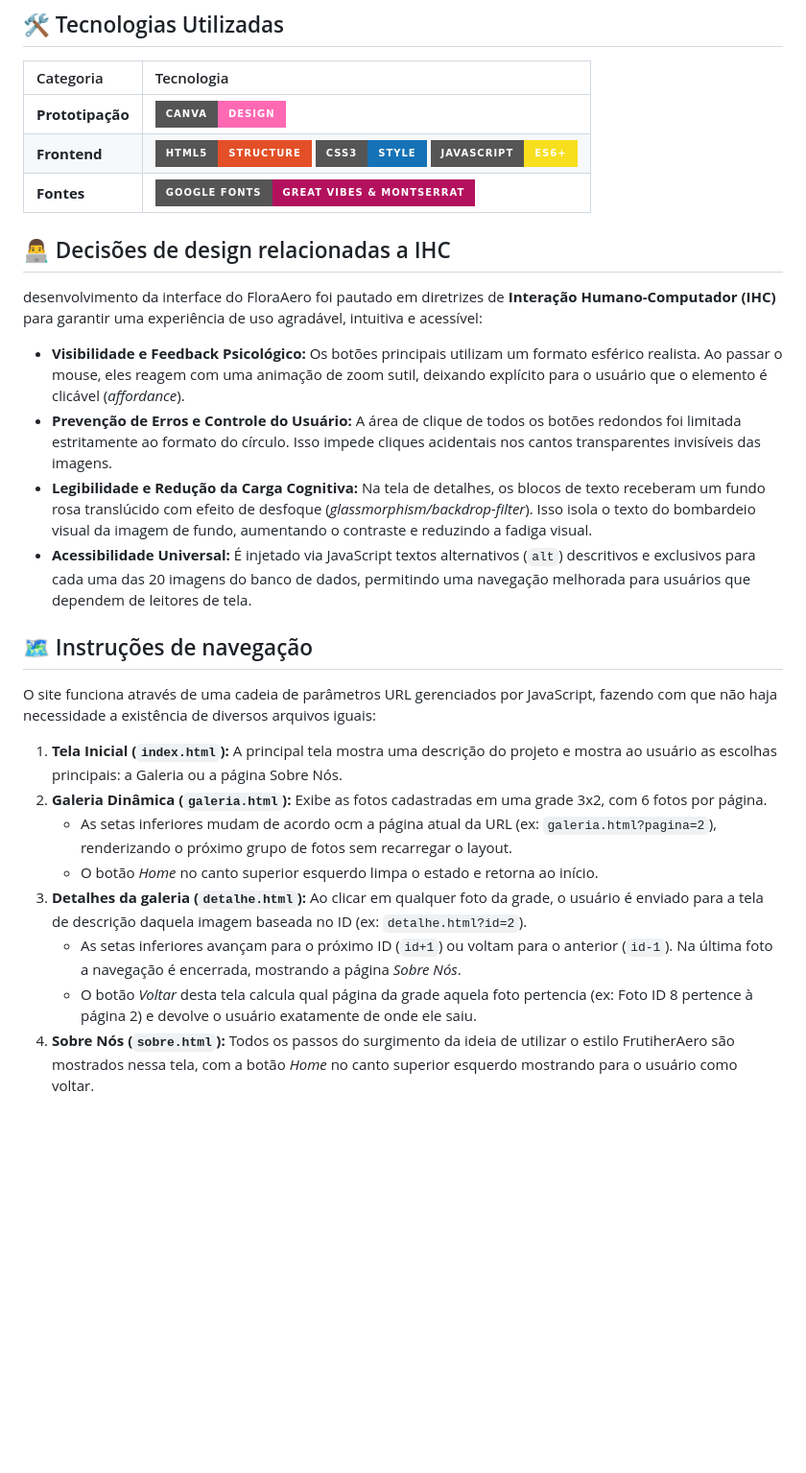
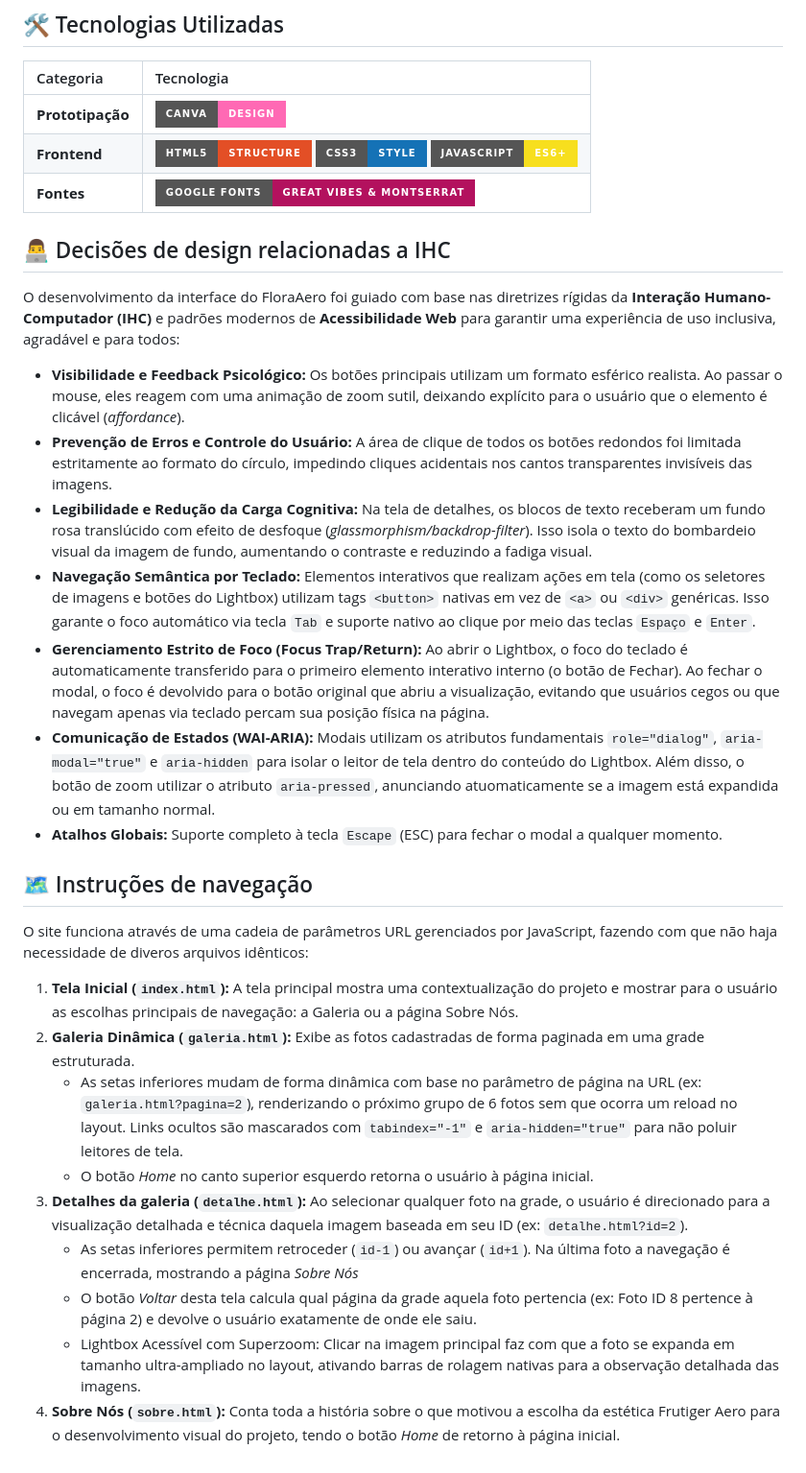
Before and after one commit to VitorHenriqueOliveira/FloraAero, a Markdown page: README.md, the part around the change. Shown at 96% size. GitHub-like rendering; badges without logos; blank space fills up the shorter version.

Commit message:
Atualização das ultimas atualização no README.md

```diff
--- a/README.md
+++ b/README.md
@@ -11,28 +11,32 @@ Protótipo: https://canva.link/g78ardp4podv02o
 | Categoria        | Tecnologia |
 | :--------------- | :--------- |
 | **Prototipação** | ![Canva](https://img.shields.io/badge/Canva-Design-ff69b4?style=for-the-badge&logo=canva&logoColor=white) |
-| **Frontend**     | ![HTML5](https://img.shields.io/badge/HTML5-Structure-e34f26?style=for-the-badge&logo=html5&logoColor=white) ![CSS3](https://img.shields.io/badge/CSS3-Style-1572B6?style=for-the-badge&logo=css3&logoColor=white) ![JavaScript](https://img.shields.io/badge/JavaScript-ES6+-F7DF1E?style=for-the-badge&logo=javascript&logoColor=black) |
-| **Fontes**       | ![Google Fonts](https://img.shields.io/badge/Google%20Fonts-Great%20Vibes%20%26%20Montserrat-b3115e?style=for-the-badge&logo=googlefonts&logoColor=white) |
+| **Frontend** | ![HTML5](https://img.shields.io/badge/HTML5-Structure-e34f26?style=for-the-badge&logo=html5&logoColor=white) ![CSS3](https://img.shields.io/badge/CSS3-Style-1572B6?style=for-the-badge&logo=css3&logoColor=white) ![JavaScript](https://img.shields.io/badge/JavaScript-ES6+-F7DF1E?style=for-the-badge&logo=javascript&logoColor=black) |
+| **Fontes** | ![Google Fonts](https://img.shields.io/badge/Google%20Fonts-Great%20Vibes%20%26%20Montserrat-b3115e?style=for-the-badge&logo=googlefonts&logoColor=white) |
 
 
 ## 👨‍💻 Decisões de design relacionadas a IHC
 
-desenvolvimento da interface do FloraAero foi pautado em diretrizes de **Interação Humano-Computador (IHC)** para garantir uma experiência de uso agradável, intuitiva e acessível:
+O desenvolvimento da interface do FloraAero foi guiado com base nas diretrizes rígidas da **Interação Humano-Computador (IHC)** e padrões modernos de **Acessibilidade Web** para garantir uma experiência de uso inclusiva, agradável e para todos:
 
 * **Visibilidade e Feedback Psicológico:** Os botões principais utilizam um formato esférico realista. Ao passar o mouse, eles reagem com uma animação de zoom sutil, deixando explícito para o usuário que o elemento é clicável (*affordance*).
-* **Prevenção de Erros e Controle do Usuário:** A área de clique de todos os botões redondos foi limitada estritamente ao formato do círculo. Isso impede cliques acidentais nos cantos transparentes invisíveis das imagens.
+* **Prevenção de Erros e Controle do Usuário:** A área de clique de todos os botões redondos foi limitada estritamente ao formato do círculo, impedindo cliques acidentais nos cantos transparentes invisíveis das imagens.
 * **Legibilidade e Redução da Carga Cognitiva:** Na tela de detalhes, os blocos de texto receberam um fundo rosa translúcido com efeito de desfoque (*glassmorphism/backdrop-filter*). Isso isola o texto do bombardeio visual da imagem de fundo, aumentando o contraste e reduzindo a fadiga visual.
-* **Acessibilidade Universal:** É injetado via JavaScript textos alternativos (`alt`) descritivos e exclusivos para cada uma das 20 imagens do banco de dados, permitindo uma navegação melhorada para usuários que dependem de leitores de tela.
+* **Navegação Semântica por Teclado:** Elementos interativos que realizam ações em tela (como os seletores de imagens e botões do Lightbox) utilizam tags `<button>` nativas em vez de `<a>` ou `<div>` genéricas. Isso garante o foco automático via tecla `Tab` e suporte nativo ao clique por meio das teclas `Espaço` e `Enter`.
+* **Gerenciamento Estrito de Foco (Focus Trap/Return):** Ao abrir o Lightbox, o foco do teclado é automaticamente transferido para o primeiro elemento interativo interno (o botão de Fechar). Ao fechar o modal, o foco é devolvido para o botão original que abriu a visualização, evitando que usuários cegos ou que navegam apenas via teclado percam sua posição física na página.
+* **Comunicação de Estados (WAI-ARIA):** Modais utilizam os atributos fundamentais `role="dialog"`, `aria-modal="true"` e `aria-hidden` para isolar o leitor de tela dentro do conteúdo do Lightbox. Além disso, o botão de zoom utilizar o atributo `aria-pressed`, anunciando atuomaticamente se a imagem está expandida ou em tamanho normal.
+* **Atalhos Globais:** Suporte completo à tecla `Escape` (ESC) para fechar o modal a qualquer momento.
 
 ## 🗺️ Instruções de navegação
 
-O site funciona através de uma cadeia de parâmetros URL gerenciados por JavaScript, fazendo com que não haja necessidade a existência de diversos arquivos iguais:
+O site funciona através de uma cadeia de parâmetros URL gerenciados por JavaScript, fazendo com que não haja necessidade de diveros arquivos idênticos:
 
-1.  **Tela Inicial (`index.html`):** A principal tela mostra uma descrição do projeto e mostra ao usuário as escolhas principais: a Galeria ou a página Sobre Nós.
-2.  **Galeria Dinâmica (`galeria.html`):** Exibe as fotos cadastradas em uma grade 3x2, com 6 fotos por página.
-    * As setas inferiores mudam de acordo ocm a página atual da URL (ex: `galeria.html?pagina=2`), renderizando o próximo grupo de fotos sem recarregar o layout.
-    * O botão *Home* no canto superior esquerdo limpa o estado e retorna ao início.
-3.  **Detalhes da galeria (`detalhe.html`):** Ao clicar em qualquer foto da grade, o usuário é enviado para a tela de descrição daquela imagem baseada no ID (ex: `detalhe.html?id=2`).
-    * As setas inferiores avançam para o próximo ID (`id+1`) ou voltam para o anterior (`id-1`). Na última foto a navegação é encerrada, mostrando a página *Sobre Nós*.
+1. **Tela Inicial (`index.html`):** A tela principal mostra uma contextualização do projeto e mostrar para o usuário as escolhas principais de navegação: a Galeria ou a página Sobre Nós.
+2. **Galeria Dinâmica (`galeria.html`):** Exibe as fotos cadastradas de forma paginada em uma grade estruturada.
+    * As setas inferiores mudam de forma dinâmica com base no parâmetro de página na URL (ex: `galeria.html?pagina=2`), renderizando o próximo grupo de 6 fotos sem que ocorra um reload no layout. Links ocultos são mascarados com `tabindex="-1"` e `aria-hidden="true"` para não poluir leitores de tela.
+    * O botão *Home* no canto superior esquerdo retorna o usuário à página inicial.
+3. **Detalhes da galeria (`detalhe.html`):** Ao selecionar qualquer foto na grade, o usuário é direcionado para a visualização detalhada e técnica daquela imagem baseada em seu ID (ex: `detalhe.html?id=2`).
+    * As setas inferiores permitem retroceder (`id-1`) ou avançar (`id+1`). Na última foto a navegação é encerrada, mostrando a página *Sobre Nós*
     * O botão *Voltar* desta tela calcula qual página da grade aquela foto pertencia (ex: Foto ID 8 pertence à página 2) e devolve o usuário exatamente de onde ele saiu.
-4.  **Sobre Nós (`sobre.html`):** Todos os passos do surgimento da ideia de utilizar o estilo FrutiherAero são mostrados nessa tela, com a botão *Home* no canto superior esquerdo mostrando para o usuário como voltar.
+    * Lightbox Acessível com Superzoom: Clicar na imagem principal faz com que a foto se expanda em tamanho ultra-ampliado no layout, ativando barras de rolagem nativas para a observação detalhada das imagens.
+4. **Sobre Nós (`sobre.html`):** Conta toda a história sobre o que motivou a escolha da estética Frutiger Aero para o desenvolvimento visual do projeto, tendo o botão *Home* de retorno à página inicial.
```
